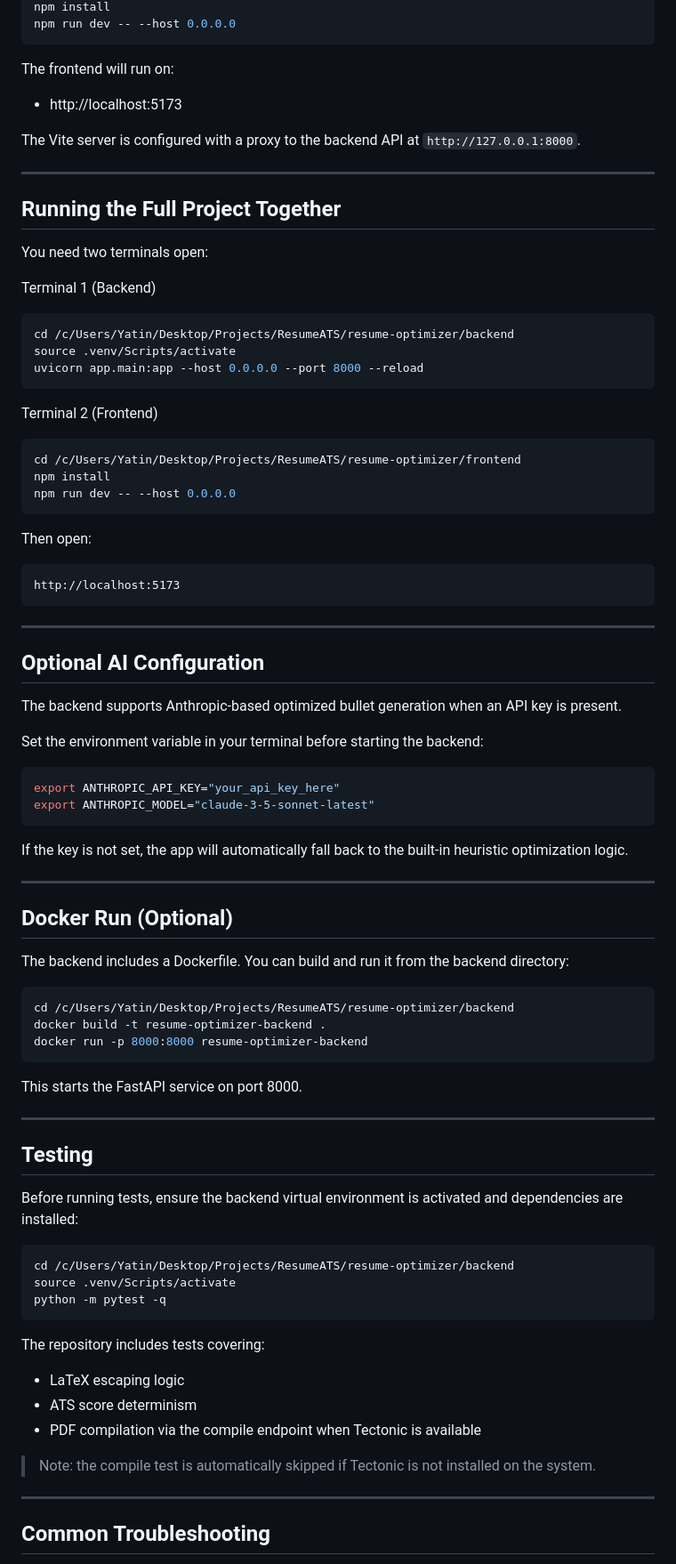
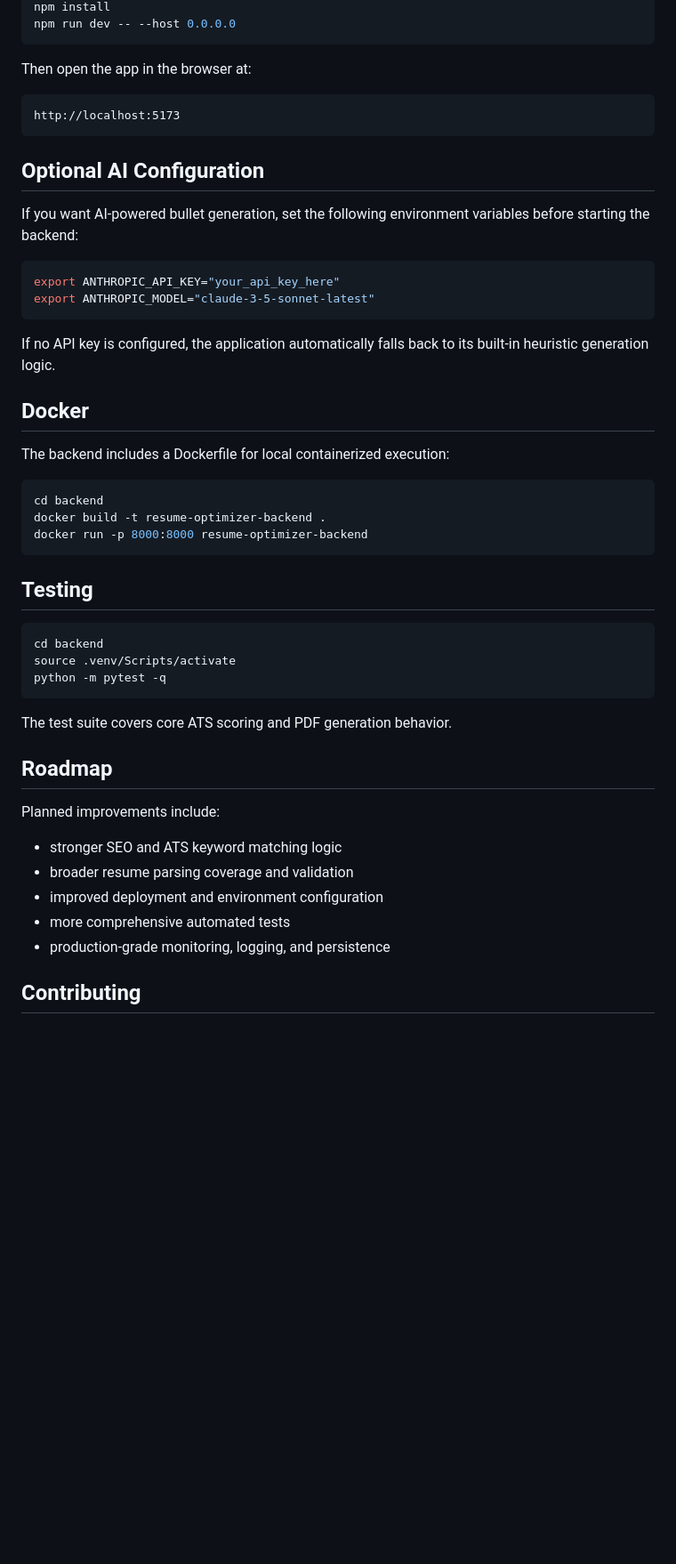
Before and after one commit to yeetusog/ResumeOptimiser, a Markdown page: README.md, the part around one of its changes. Shown at 89% size. Drawn GitHub-style; blank space fills up the shorter version.

````diff
--- a/README.md
+++ b/README.md
@@ -237,90 +119,52 @@ npm install
 npm run dev -- --host 0.0.0.0
 ```
 
-The frontend will run on:
-
-- http://localhost:5173
-
-The Vite server is configured with a proxy to the backend API at `http://127.0.0.1:8000`.
-
----
-
-## Running the Full Project Together
-
-You need two terminals open:
-
-Terminal 1 (Backend)
-
-```bash
-cd /c/Users/Yatin/Desktop/Projects/ResumeATS/resume-optimizer/backend
-source .venv/Scripts/activate
-uvicorn app.main:app --host 0.0.0.0 --port 8000 --reload
-```
-
-Terminal 2 (Frontend)
-
-```bash
-cd /c/Users/Yatin/Desktop/Projects/ResumeATS/resume-optimizer/frontend
-npm install
-npm run dev -- --host 0.0.0.0
-```
-
-Then open:
+Then open the app in the browser at:
 
 ```text
 http://localhost:5173
 ```
 
----
-
 ## Optional AI Configuration
 
-The backend supports Anthropic-based optimized bullet generation when an API key is present.
-
-Set the environment variable in your terminal before starting the backend:
+If you want AI-powered bullet generation, set the following environment variables before starting the backend:
 
 ```bash
 export ANTHROPIC_API_KEY="your_api_key_here"
 export ANTHROPIC_MODEL="claude-3-5-sonnet-latest"
 ```
 
-If the key is not set, the app will automatically fall back to the built-in heuristic optimization logic.
+If no API key is configured, the application automatically falls back to its built-in heuristic generation logic.
 
----
+## Docker
 
-## Docker Run (Optional)
-
-The backend includes a Dockerfile. You can build and run it from the backend directory:
+The backend includes a Dockerfile for local containerized execution:
 
 ```bash
-cd /c/Users/Yatin/Desktop/Projects/ResumeATS/resume-optimizer/backend
+cd backend
 docker build -t resume-optimizer-backend .
 docker run -p 8000:8000 resume-optimizer-backend
 ```
 
-This starts the FastAPI service on port 8000.
-
----
-
 ## Testing
 
-Before running tests, ensure the backend virtual environment is activated and dependencies are installed:
-
 ```bash
-cd /c/Users/Yatin/Desktop/Projects/ResumeATS/resume-optimizer/backend
+cd backend
 source .venv/Scripts/activate
 python -m pytest -q
 ```
 
-The repository includes tests covering:
+The test suite covers core ATS scoring and PDF generation behavior.
 
-- LaTeX escaping logic
-- ATS score determinism
-- PDF compilation via the compile endpoint when Tectonic is available
+## Roadmap
 
-> Note: the compile test is automatically skipped if Tectonic is not installed on the system.
+Planned improvements include:
 
----
+- stronger SEO and ATS keyword matching logic
+- broader resume parsing coverage and validation
+- improved deployment and environment configuration
+- more comprehensive automated tests
+- production-grade monitoring, logging, and persistence
 
-## Common Troubleshooting
+## Contributing
 
````
Also changed, not shown: other parts of README.md (+43 -186 lines), CLAUDE.md (added, +105 -0 lines).
